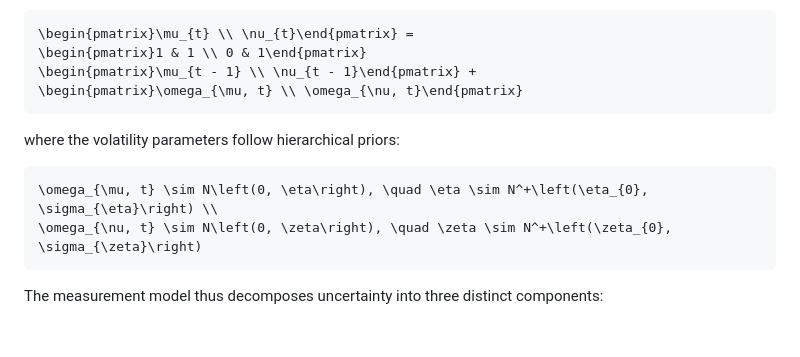
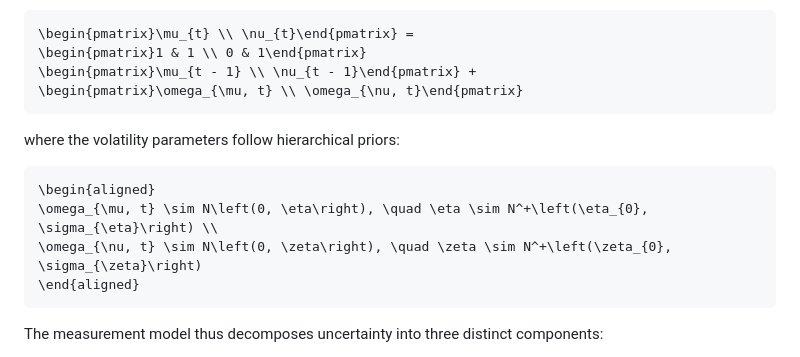
Before and after one commit to rnmag/agregR, a Markdown page: README.md, the part around the change. Drawn GitHub-style; blank space fills up the shorter version.

Commit message:
align volatility equations

````diff
--- a/README.md
+++ b/README.md
@@ -273,8 +273,10 @@ The latent state updates according to:
 where the volatility parameters follow hierarchical priors:
 
 ```math
+\begin{aligned}
 \omega_{\mu, t} \sim N\left(0, \eta\right), \quad \eta \sim N^+\left(\eta_{0}, \sigma_{\eta}\right) \\
 \omega_{\nu, t} \sim N\left(0, \zeta\right), \quad \zeta \sim N^+\left(\zeta_{0}, \sigma_{\zeta}\right)
+\end{aligned}
 ```
 
 The measurement model thus decomposes uncertainty into three distinct
````
